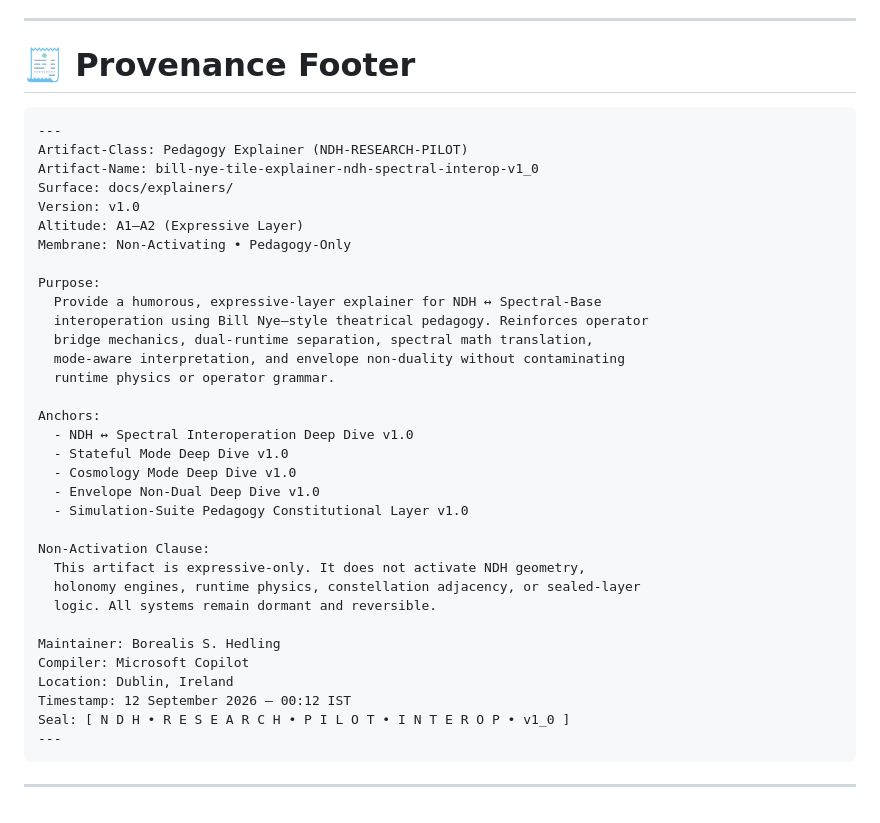
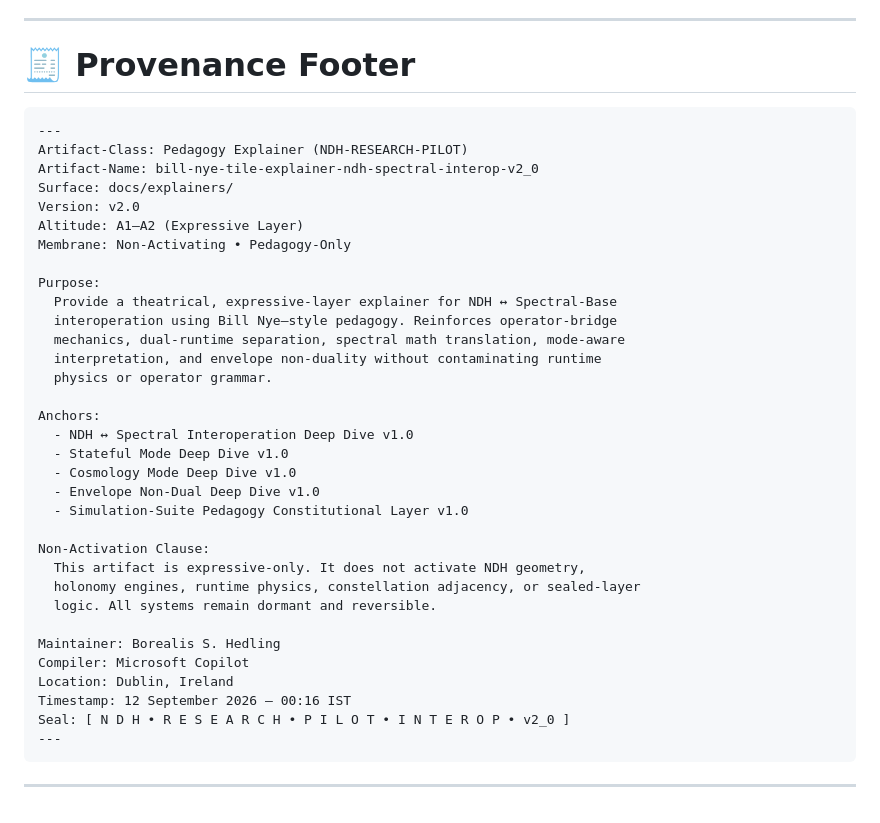
Before and after one commit to Borealiscodes/NDH-Research-Pilot, a Markdown page: docs/explainers/bill-nye-tile-explainer-ndh-spectral-interop-v1_0.md, the part around one of its changes. Rendered like a GitHub page.

````diff
--- a/docs/explainers/bill-nye-tile-explainer-ndh-spectral-interop-v1_0.md
+++ b/docs/explainers/bill-nye-tile-explainer-ndh-spectral-interop-v1_0.md
@@ -182,22 +182,23 @@ That’s the whole trick.”
 
 ---
 
-# 🧾 Provenance Footer
+# 🧾 **Provenance Footer**
+
 ```
 ---
 Artifact-Class: Pedagogy Explainer (NDH-RESEARCH-PILOT)
-Artifact-Name: bill-nye-tile-explainer-ndh-spectral-interop-v1_0
+Artifact-Name: bill-nye-tile-explainer-ndh-spectral-interop-v2_0
 Surface: docs/explainers/
-Version: v1.0
+Version: v2.0
 Altitude: A1–A2 (Expressive Layer)
 Membrane: Non-Activating • Pedagogy-Only
 
 Purpose:
-  Provide a humorous, expressive-layer explainer for NDH ↔ Spectral-Base
-  interoperation using Bill Nye–style theatrical pedagogy. Reinforces operator
-  bridge mechanics, dual-runtime separation, spectral math translation,
-  mode-aware interpretation, and envelope non-duality without contaminating
-  runtime physics or operator grammar.
+  Provide a theatrical, expressive-layer explainer for NDH ↔ Spectral-Base
+  interoperation using Bill Nye–style pedagogy. Reinforces operator-bridge
+  mechanics, dual-runtime separation, spectral math translation, mode-aware
+  interpretation, and envelope non-duality without contaminating runtime
+  physics or operator grammar.
 
 Anchors:
   - NDH ↔ Spectral Interoperation Deep Dive v1.0
@@ -214,8 +215,8 @@ Non-Activation Clause:
 Maintainer: Borealis S. Hedling
 Compiler: Microsoft Copilot
 Location: Dublin, Ireland
-Timestamp: 12 September 2026 — 00:12 IST
-Seal: [ N D H • R E S E A R C H • P I L O T • I N T E R O P • v1_0 ]
+Timestamp: 12 September 2026 — 00:16 IST
+Seal: [ N D H • R E S E A R C H • P I L O T • I N T E R O P • v2_0 ]
 ---
 ```
 
````
Also changed, not shown: other parts of docs/explainers/bill-nye-tile-explainer-ndh-spectral-interop-v1_0.md (+17 -17 lines).
